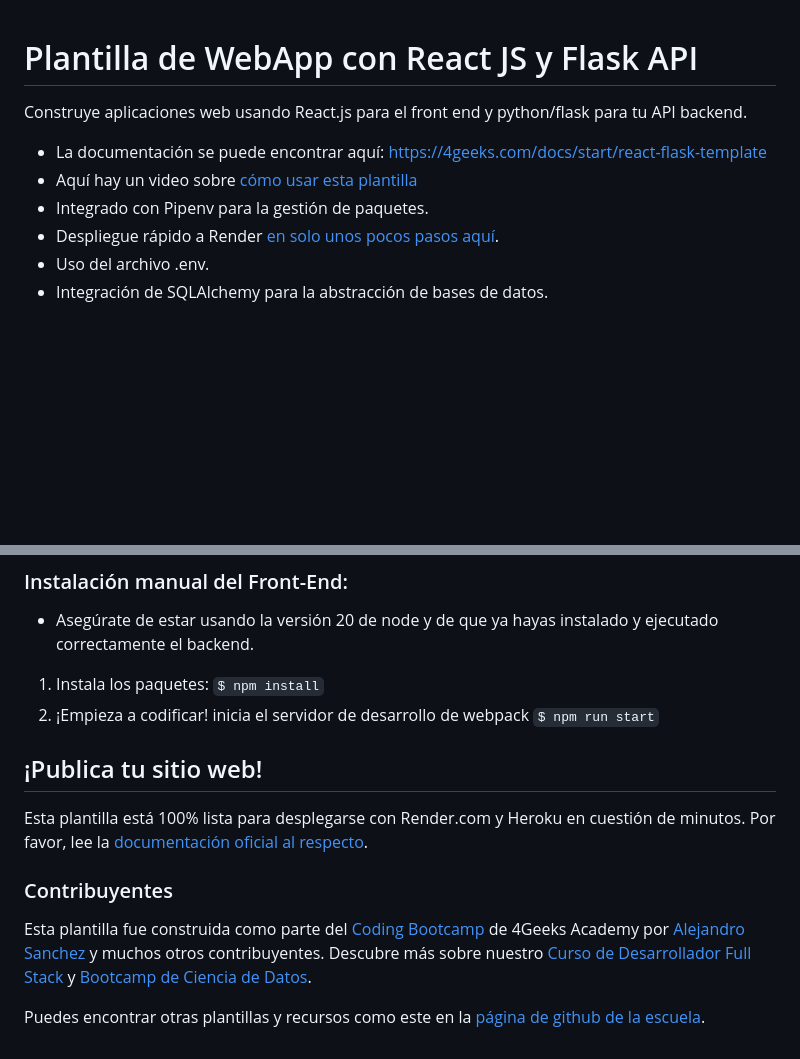
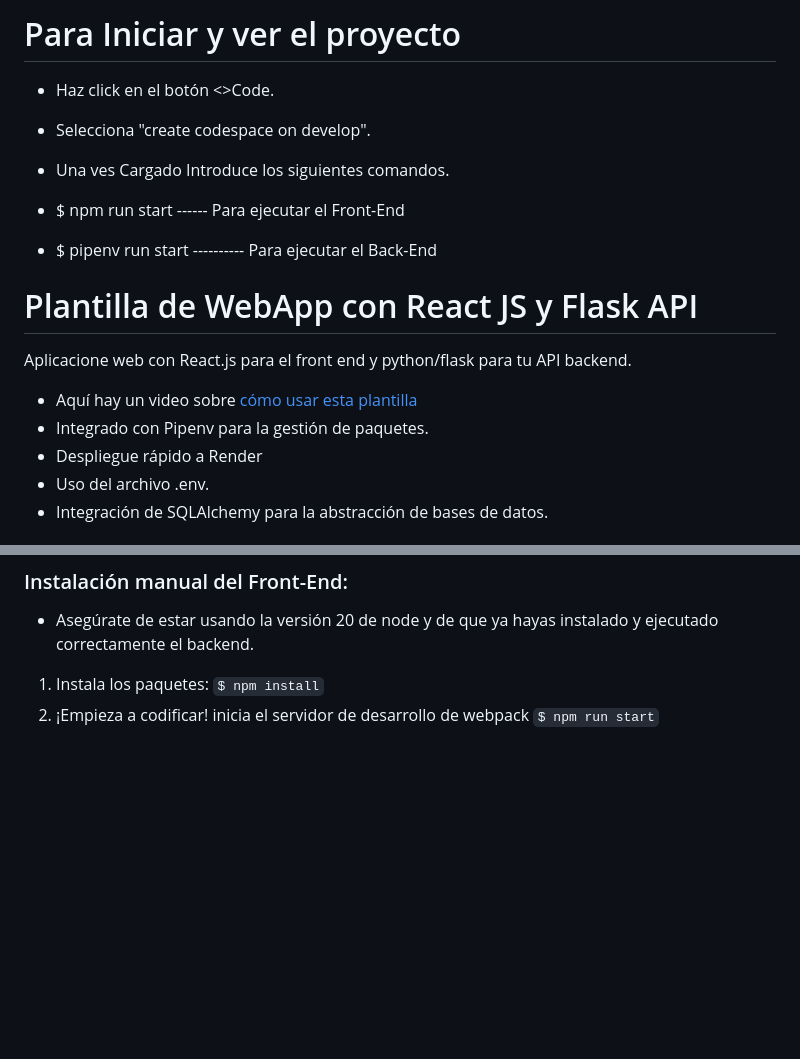
Before and after one commit to Carlos-Meneses1/Authentication-system---Meneses-Carlos, a Markdown page: README.es.md, 2 parts joined by grey strips. Drawn GitHub-style; blank space fills up the shorter version.

Commit message:
Revise README.es.md for project setup clarity
Updated instructions and added additional information about the project setup and usage.

```diff
--- a/README.es.md
+++ b/README.es.md
@@ -1,11 +1,21 @@
+# Para Iniciar y ver el proyecto
+
+- Haz click en el botón <>Code.
+- Selecciona "create codespace on develop".
+- Una ves Cargado Introduce los siguientes comandos.
+
+ - $ npm run start    ------ Para ejecutar el Front-End
+ -  $ pipenv run start    ---------- Para ejecutar el Back-End
+
+
+
 # Plantilla de WebApp con React JS y Flask API
 
-Construye aplicaciones web usando React.js para el front end y python/flask para tu API backend.
+ Aplicacione web con React.js para el front end y python/flask para tu API backend.
 
-- La documentación se puede encontrar aquí: https://4geeks.com/docs/start/react-flask-template
 - Aquí hay un video sobre [cómo usar esta plantilla](https://www.youtube.com/watch?v=qBz6Ddd2m38)
 - Integrado con Pipenv para la gestión de paquetes.
-- Despliegue rápido a Render [en solo unos pocos pasos aquí](https://4geeks.com/es/docs/start/despliega-con-render-com).
+- Despliegue rápido a Render
 - Uso del archivo .env.
 - Integración de SQLAlchemy para la abstracción de bases de datos.
 
@@ -69,13 +79,3 @@ Cada entorno de Github Codespace tendrá **su propia base de datos**, por lo que
 
 1. Instala los paquetes: `$ npm install`
 2. ¡Empieza a codificar! inicia el servidor de desarrollo de webpack `$ npm run start`
-
-## ¡Publica tu sitio web!
-
-Esta plantilla está 100% lista para desplegarse con Render.com y Heroku en cuestión de minutos. Por favor, lee la [documentación oficial al respecto](https://4geeks.com/docs/start/deploy-to-render-com).
-
-### Contribuyentes
-
-Esta plantilla fue construida como parte del [Coding Bootcamp](https://4geeksacademy.com/us/coding-bootcamp) de 4Geeks Academy por [Alejandro Sanchez](https://twitter.com/alesanchezr) y muchos otros contribuyentes. Descubre más sobre nuestro [Curso de Desarrollador Full Stack](https://4geeksacademy.com/us/coding-bootcamps/part-time-full-stack-developer) y [Bootcamp de Ciencia de Datos](https://4geeksacademy.com/us/coding-bootcamps/datascience-machine-learning).
-
-Puedes encontrar otras plantillas y recursos como este en la [página de github de la escuela](https://github.com/4geeksacademy/).
```
